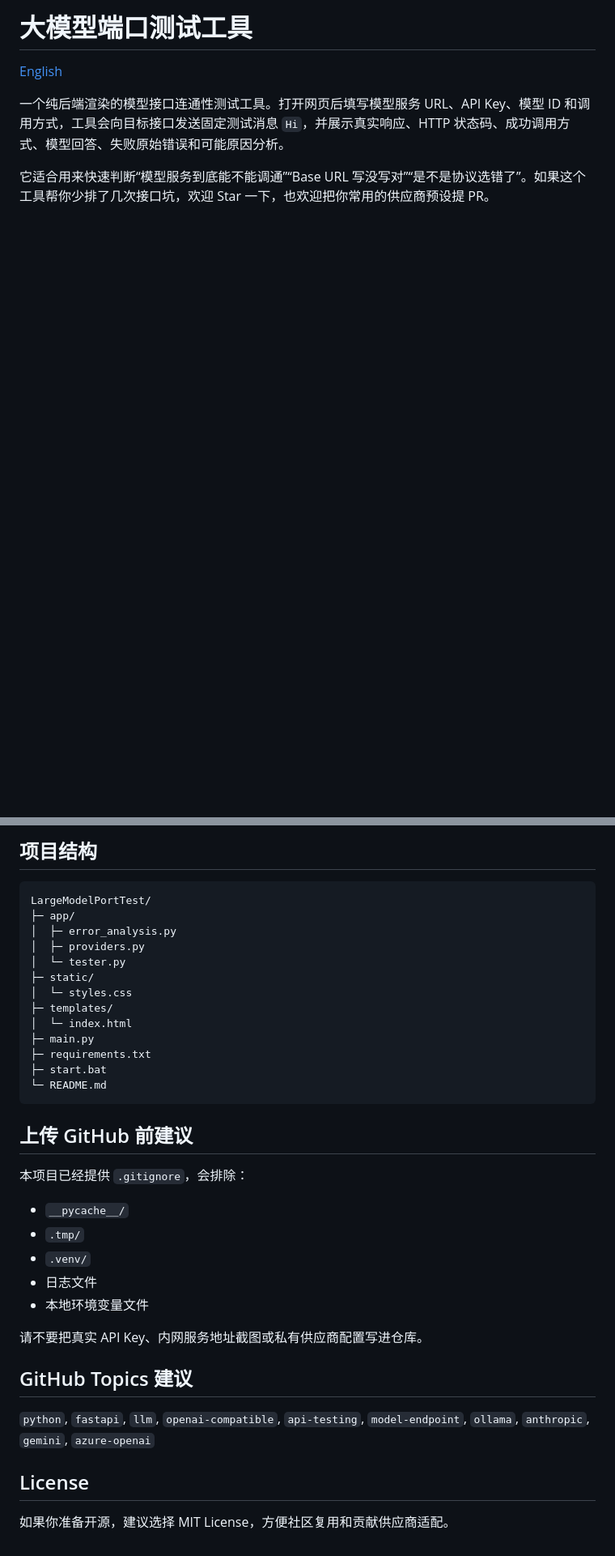
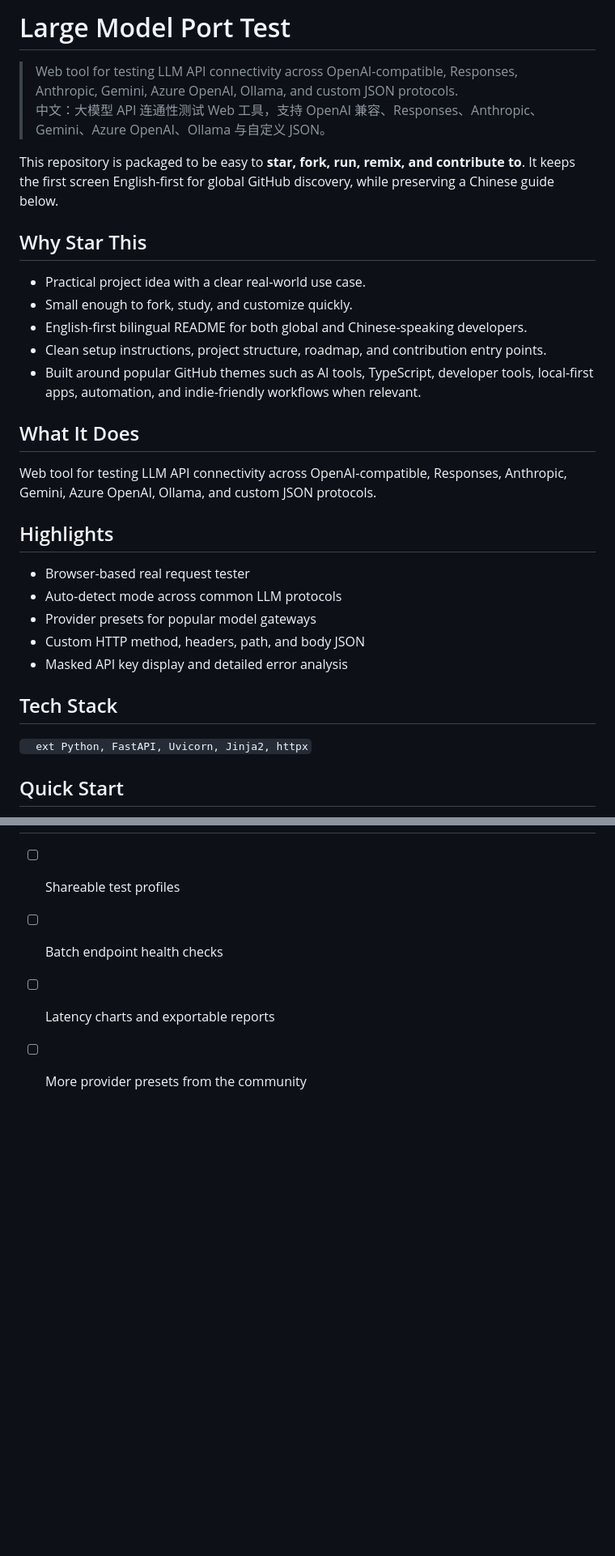
Before and after one commit to Kala9527/large-model-port-test, a Markdown page: README.md, 2 parts joined by grey strips. Shown at 81% size. Drawn GitHub-style; blank space fills up the shorter version.

````diff
--- a/README.md
+++ b/README.md
@@ -1,7 +1,35 @@
-# 大模型端口测试工具
+# Large Model Port Test
 
-[English](./README_EN.md)
+> Web tool for testing LLM API connectivity across OpenAI-compatible, Responses, Anthropic, Gemini, Azure OpenAI, Ollama, and custom JSON protocols.
+> 中文：大模型 API 连通性测试 Web 工具，支持 OpenAI 兼容、Responses、Anthropic、Gemini、Azure OpenAI、Ollama 与自定义 JSON。
 
-一个纯后端渲染的模型接口连通性测试工具。打开网页后填写模型服务 URL、API Key、模型 ID 和调用方式，工具会向目标接口发送固定测试消息 `Hi`，并展示真实响应、HTTP 状态码、成功调用方式、模型回答、失败原始错误和可能原因分析。
+This repository is packaged to be easy to **star, fork, run, remix, and contribute to**. It keeps the first screen English-first for global GitHub discovery, while preserving a Chinese guide below.
 
-它适合用来快速判断“模型服务到底能不能调通”“Base URL 写没写对”“是不是协议选错了”。如果这个工具帮你少排了几次接口坑，欢迎 Star 一下，也欢迎把你常用的供应商预设提 PR。
+## Why Star This
+
+- Practical project idea with a clear real-world use case.
+- Small enough to fork, study, and customize quickly.
+- English-first bilingual README for both global and Chinese-speaking developers.
+- Clean setup instructions, project structure, roadmap, and contribution entry points.
+- Built around popular GitHub themes such as AI tools, TypeScript, developer tools, local-first apps, automation, and indie-friendly workflows when relevant.
+
+## What It Does
+
+Web tool for testing LLM API connectivity across OpenAI-compatible, Responses, Anthropic, Gemini, Azure OpenAI, Ollama, and custom JSON protocols.
+
+## Highlights
+
+- Browser-based real request tester
+- Auto-detect mode across common LLM protocols
+- Provider presets for popular model gateways
+- Custom HTTP method, headers, path, and body JSON
+- Masked API key display and detailed error analysis
+
+## Tech Stack
+
+`	ext
+Python, FastAPI, Uvicorn, Jinja2, httpx
+`
+
+## Quick Start
+
@@ -111,37 +108,4 @@ http://127.0.0.1:5181/health
-## 项目结构
-
-```text
-LargeModelPortTest/
-├─ app/
-│  ├─ error_analysis.py
-│  ├─ providers.py
-│  └─ tester.py
-├─ static/
-│  └─ styles.css
-├─ templates/
-│  └─ index.html
-├─ main.py
-├─ requirements.txt
-├─ start.bat
-└─ README.md
-```
-
-## 上传 GitHub 前建议
-
-本项目已经提供 `.gitignore`，会排除：
-
-- `__pycache__/`
-- `.tmp/`
-- `.venv/`
-- 日志文件
-- 本地环境变量文件
-
-请不要把真实 API Key、内网服务地址截图或私有供应商配置写进仓库。
-
-## GitHub Topics 建议
-
-`python`, `fastapi`, `llm`, `openai-compatible`, `api-testing`, `model-endpoint`, `ollama`, `anthropic`, `gemini`, `azure-openai`
-
-## License
-
-如果你准备开源，建议选择 MIT License，方便社区复用和贡献供应商适配。
+- [ ] Shareable test profiles
+- [ ] Batch endpoint health checks
+- [ ] Latency charts and exportable reports
+- [ ] More provider presets from the community
````
Also changed, not shown: other parts of README.md (+62 -93 lines).
